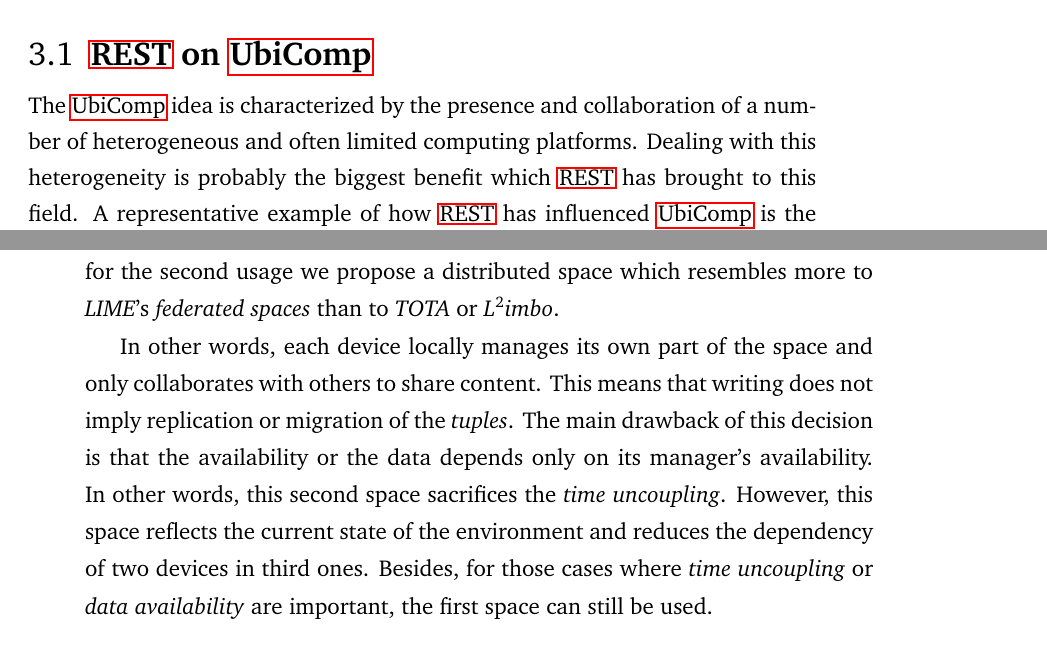
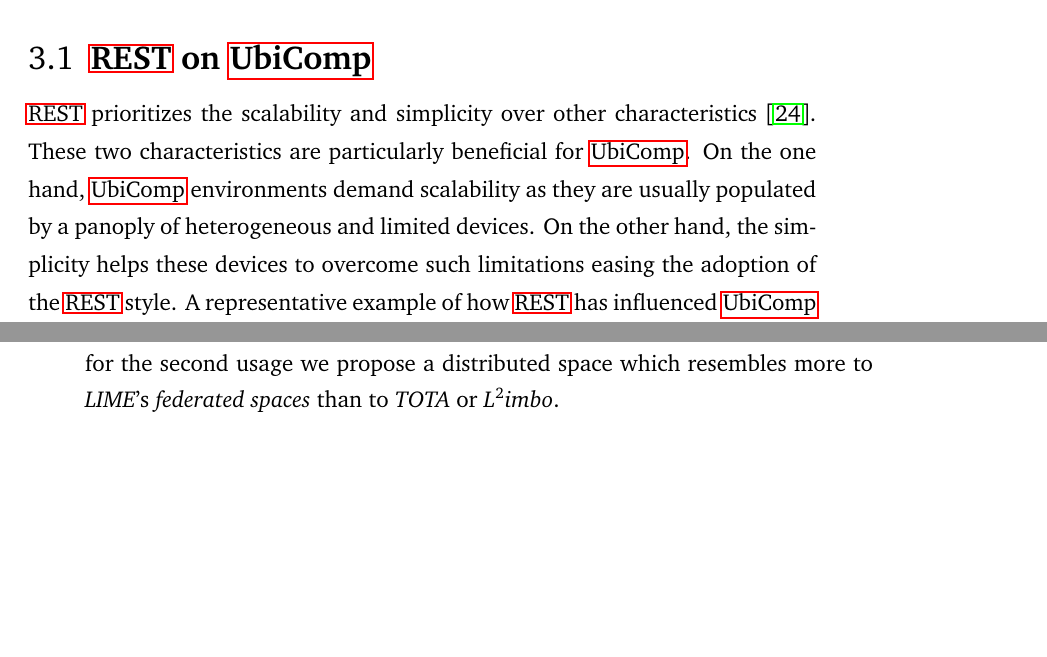
Before and after one commit to gomezgoiri/dissertation, a LaTeX thesis (dissertation.tex, which reads 3_state_of_the_art/1_rest_ubicomp.tex, 3_state_of_the_art/2_ts_ubicomp.tex): two parts of pages 50 and 53 of 179, joined at a grey line, cut so that both start at the same text, the shorter picture padded with empty space. Compiled offline with pdfLaTeX; a LaTeX package or settings file that is missing is left out.

```diff
--- a/3_state_of_the_art/1_rest_ubicomp.tex
+++ b/3_state_of_the_art/1_rest_ubicomp.tex
@@ -1,11 +1,11 @@
 \section{\acs{rest} on \acs{ubicomp}}
 \label{sec:soa_ubicomp}
 
-The \ac{ubicomp} idea is characterized by the presence and collaboration of a number of heterogeneous and often limited computing platforms.
-% REST está en todos los lados, pero...
-Dealing with this heterogeneity is probably the biggest benefit which \ac{rest} has brought to this field.
+\ac{rest} prioritizes the scalability and simplicity over other characteristics \citep{fielding_architectural_2000}.
+These two characteristics are particularly beneficial for \ac{ubicomp}.
+On the one hand, \ac{ubicomp} environments demand scalability as they are usually populated by a panoply of heterogeneous and limited devices.
+On the other hand, the simplicity helps these devices to overcome such limitations easing the adoption of the \ac{rest} style.
 A representative example of how \ac{rest} has influenced \ac{ubicomp} is the \acf{wot}.
-% \ac{wot} is probably the most prominent architectural solution used for smart-objects. % probably porque no tengo datos que lo defiendan
 
 
 \InsertFig{venn-sec1_1}{fig:venn_ubicomp}{
@@ -40,6 +40,6 @@
 Particularly, the \ac{wot} has emerged as a simple mechanism to integrate smart objects with each other, but also with existing web applications.
 
-However, as any remote invocation style \ac{rest} introduces coupling between senders and receivers.
+However, as any direct communication style \ac{rest} introduces coupling between senders and receivers.
 % de johanson_extending_2004 he sacado esas características, no la particularización a WoT
 These complicates the application changes both in the short-term and in the long-term \citep{johanson_extending_2004}.
 In the short-term because nodes constantly join and leave the environment due to mobility or to failures.
--- a/3_state_of_the_art/2_ts_ubicomp.tex
+++ b/3_state_of_the_art/2_ts_ubicomp.tex
@@ -116,9 +116,10 @@
 Consequently, for the second usage we propose a distributed space which resembles more to \emph{LIME}'s \emph{federated spaces} than to \emph{TOTA} or \emph{L$^2$imbo}.
 
 
-In other words, each device locally manages its own part of the space and only collaborates with others to share content.
-This means that writing does not imply replication or migration of the \emph{tuples}.
-The main drawback of this decision is that the availability or the data depends only on its manager's availability.
-In other words, this second space sacrifices the \emph{time uncoupling}.
-However, this space reflects the current state of the environment and reduces the dependency of two devices in third ones.
-Besides, for those cases where \emph{time uncoupling} or \emph{data availability} are important, the first space can still be used.
+% He comentado lo siguiente, porque ya era como ponerse a hablar de nuestra solucion en detalle cuando aun no se ha presentado.
+% Specifically, in our proposal each device locally manages its own part of the space and only collaborates with others to share content.
+% This means that writing does not imply replication or migration of the \emph{tuples}.
+% The main drawback of this decision is that the availability or the data depends only on its manager's availability.
+% In other words, the space for the second usage sacrifices the \emph{time uncoupling}.
+% However, it reflects the current state of the environment and reduces the dependency of two devices in third ones.
+% Besides, for those cases where \emph{time uncoupling} or \emph{data availability} are important, the first space can still be used.
```
Also changed, not shown: 3_state_of_the_art/1_rest_ubicomp.tex (2 more changed lines), 3_state_of_the_art/2_ts_ubicomp.tex (2 more changed lines).
